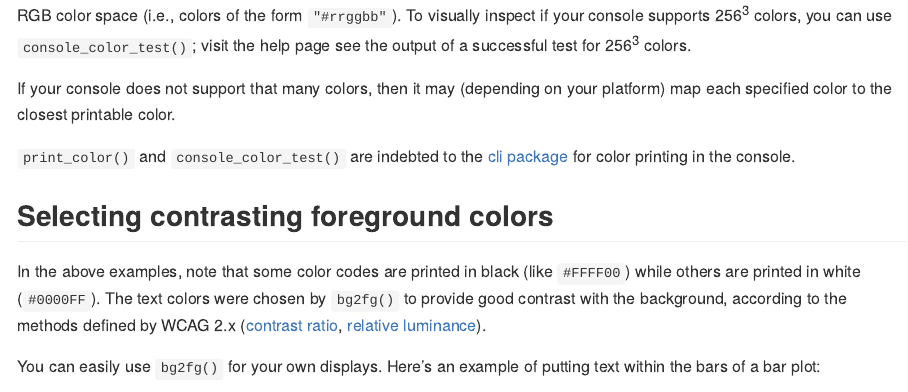
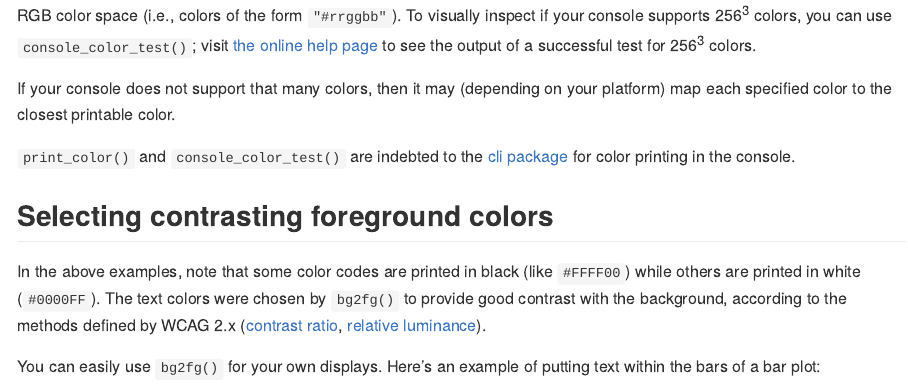
Before and after one commit to dmuenz/colorkit, an R Markdown document (README.Rmd): the page in a window 1100 px wide, from 1220 px down. The pictures show the output file README.md that the author committed with the source, drawn offline in the style of GitHub.

Commit message:
Link to GH Pages

```diff
--- a/README.Rmd
+++ b/README.Rmd
@@ -93,8 +93,10 @@ print_color(list(
 For `print_color()` to work best, your R console must support 24-bit colors;
 that way it can display all 256<sup>3</sup> colors in the hex RGB color space
 (i.e., colors of the form `"#rrggbb"`). To visually inspect if your console
-supports 256<sup>3</sup> colors, you can use `console_color_test()`; visit the
-help page see the output of a successful test for 256<sup>3</sup> colors.
+supports 256<sup>3</sup> colors, you can use `console_color_test()`; visit [the
+online help
+page](https://dmuenz.github.io/colorkit/reference/console_color_test.html) to
+see the output of a successful test for 256<sup>3</sup> colors.
 
 If your console does not support that many colors, then it may (depending on
 your platform) map each specified color to the closest printable color.
```
Also changed, not shown: README.md.
